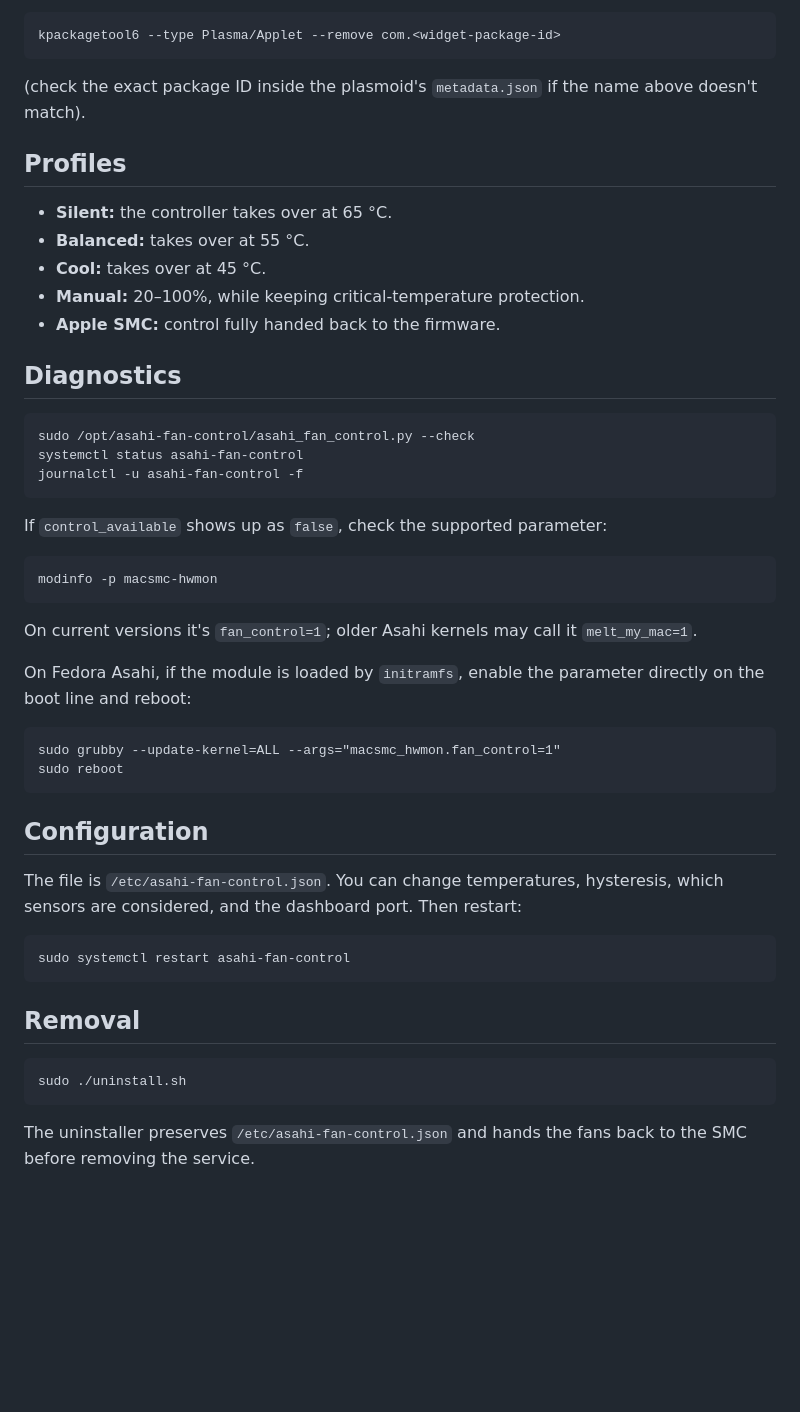
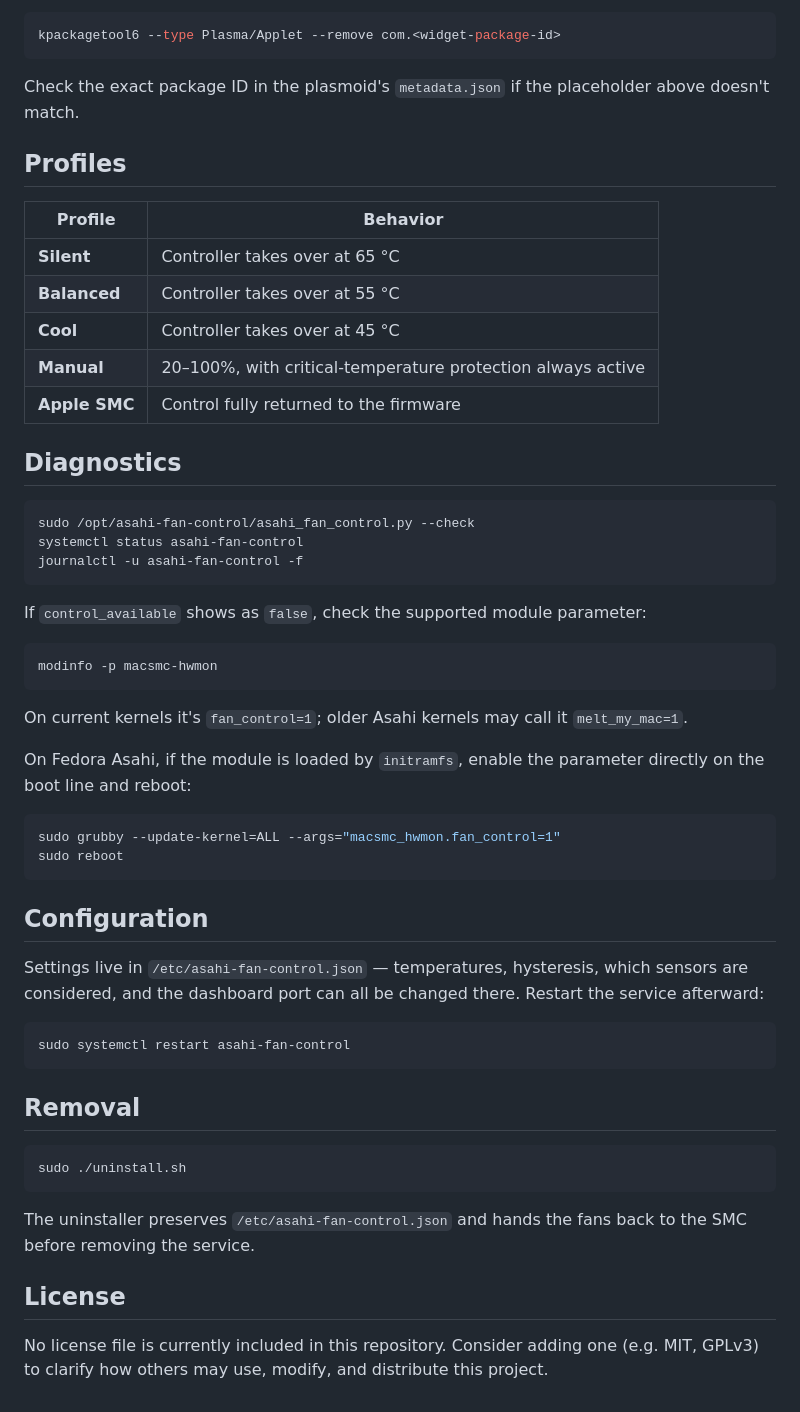
Before and after one commit to amvvafonso/asahi-fan-control, a Markdown page: README.md, the part around one of its changes. Rendered like a GitHub page; blank space fills up the shorter version.

````diff
--- a/README.md
+++ b/README.md
@@ -68,51 +79,57 @@ To remove it:
 kpackagetool6 --type Plasma/Applet --remove com.<widget-package-id>
 ```
 
-(check the exact package ID inside the plasmoid's `metadata.json` if the name above doesn't match).
+Check the exact package ID in the plasmoid's `metadata.json` if the placeholder above doesn't match.
 
 ## Profiles
 
-- **Silent:** the controller takes over at 65 °C.
-- **Balanced:** takes over at 55 °C.
-- **Cool:** takes over at 45 °C.
-- **Manual:** 20–100%, while keeping critical-temperature protection.
-- **Apple SMC:** control fully handed back to the firmware.
+| Profile | Behavior |
+|---|---|
+| **Silent** | Controller takes over at 65 °C |
+| **Balanced** | Controller takes over at 55 °C |
+| **Cool** | Controller takes over at 45 °C |
+| **Manual** | 20–100%, with critical-temperature protection always active |
+| **Apple SMC** | Control fully returned to the firmware |
 
 ## Diagnostics
 
-```
+```bash
 sudo /opt/asahi-fan-control/asahi_fan_control.py --check
 systemctl status asahi-fan-control
 journalctl -u asahi-fan-control -f
 ```
 
-If `control_available` shows up as `false`, check the supported parameter:
+If `control_available` shows as `false`, check the supported module parameter:
 
-```
+```bash
 modinfo -p macsmc-hwmon
 ```
 
-On current versions it's `fan_control=1`; older Asahi kernels may call it `melt_my_mac=1`.
+On current kernels it's `fan_control=1`; older Asahi kernels may call it `melt_my_mac=1`.
 
 On Fedora Asahi, if the module is loaded by `initramfs`, enable the parameter directly on the boot line and reboot:
 
-```
+```bash
 sudo grubby --update-kernel=ALL --args="macsmc_hwmon.fan_control=1"
 sudo reboot
 ```
 
 ## Configuration
 
-The file is `/etc/asahi-fan-control.json`. You can change temperatures, hysteresis, which sensors are considered, and the dashboard port. Then restart:
+Settings live in `/etc/asahi-fan-control.json` — temperatures, hysteresis, which sensors are considered, and the dashboard port can all be changed there. Restart the service afterward:
 
-```
+```bash
 sudo systemctl restart asahi-fan-control
 ```
 
 ## Removal
 
-```
+```bash
 sudo ./uninstall.sh
 ```
 
 The uninstaller preserves `/etc/asahi-fan-control.json` and hands the fans back to the SMC before removing the service.
+
+## License
+
+No license file is currently included in this repository. Consider adding one (e.g. MIT, GPLv3) to clarify how others may use, modify, and distribute this project.
````
Also changed, not shown: other parts of README.md (+32 -21 lines).
